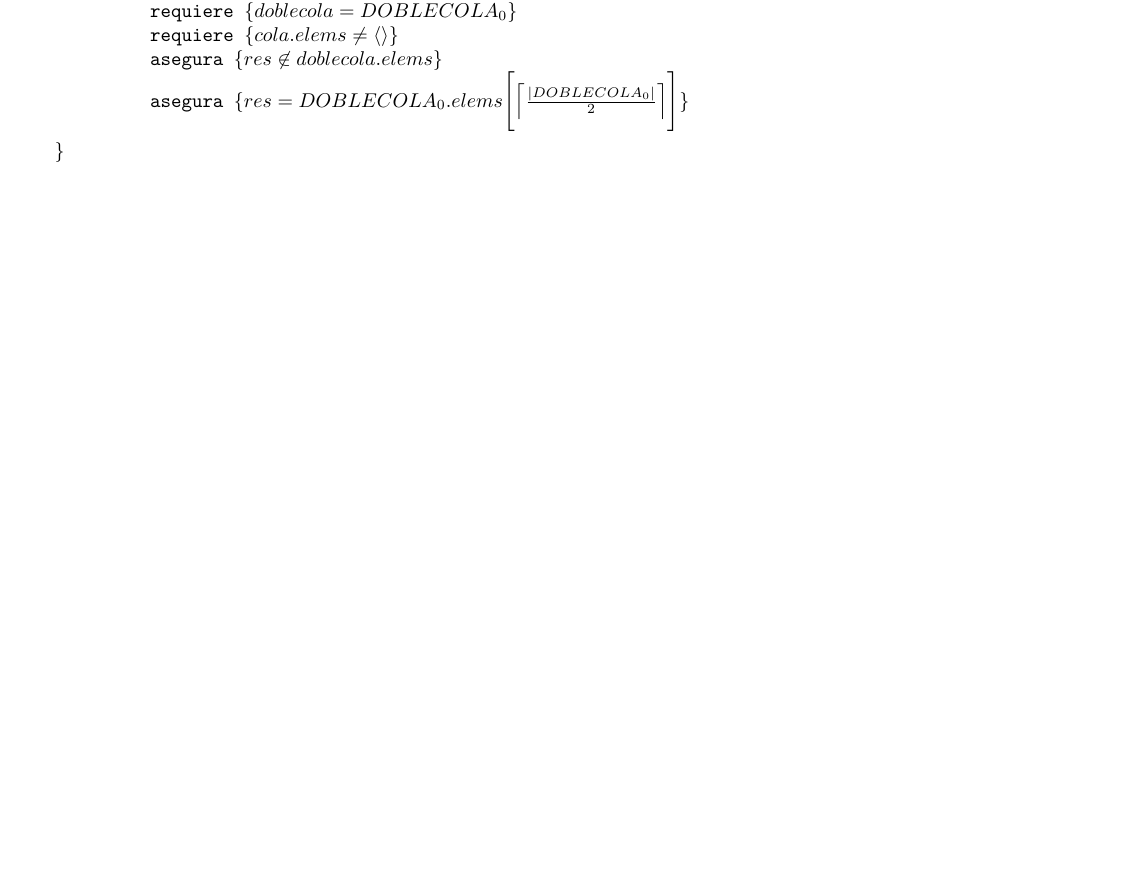
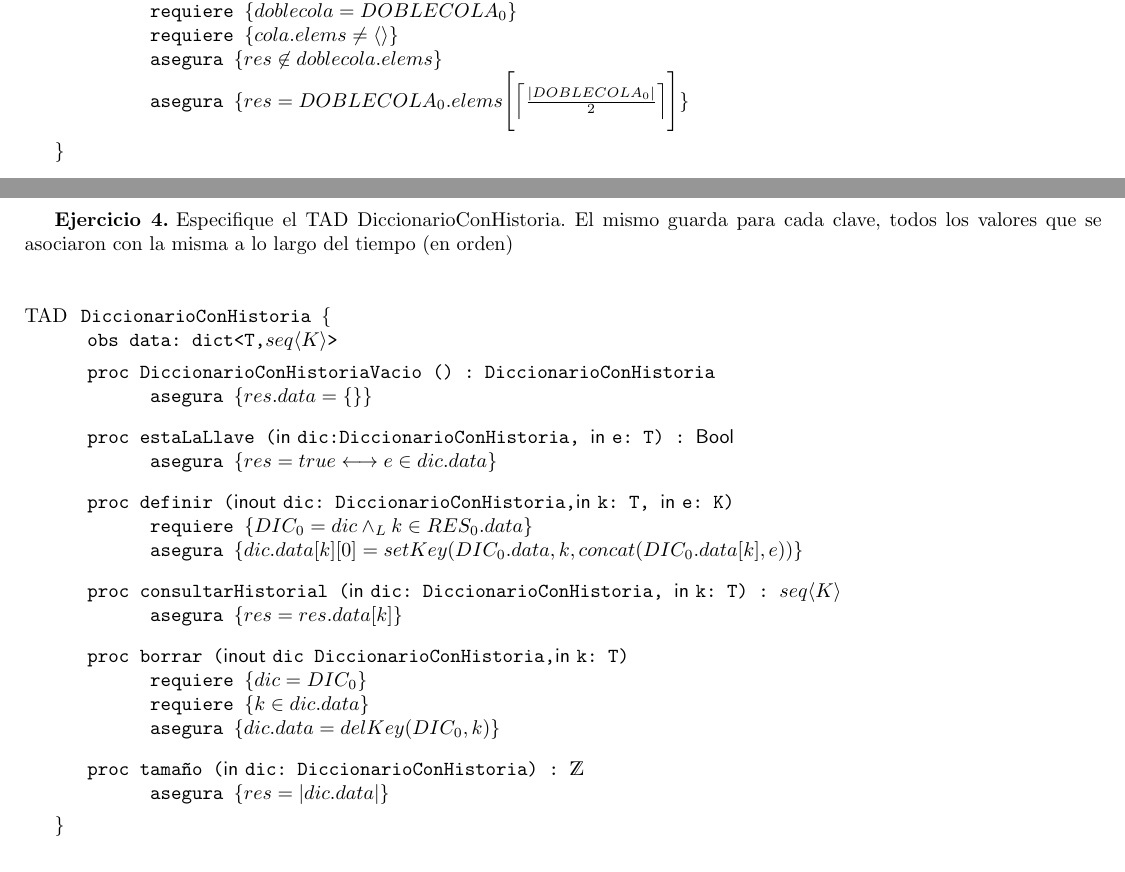
Before and after one commit to cairenahuel/AyEdD2, a LaTeX document (Guias/guia4/guia4.tex): part of page 2 of 2 before the commit and two parts of pages 2 and 3 of 3 after it, the two joined at a grey line, cut so that both start at the same text, the shorter picture padded with empty space. Compiled offline with pdfLaTeX.

Commit message:
ejercicio 4 diccionariohistoria

```diff
--- a/Guias/guia4/guia4.tex
+++ b/Guias/guia4/guia4.tex
@@ -105,5 +105,30 @@
         \asegura{res=DOBLECOLA_0.elems\Biggl[\Bigl\lceil{\frac{|DOBLECOLA_0|}{2}}\Bigr\rceil\Biggr]}
     \end{proc}
 \end{tad}
-
+\pagebreak
+\ejercicio{4}{Especifique el TAD DiccionarioConHistoria. El mismo guarda para cada clave, todos los valores que se asociaron con la misma a lo largo del tiempo (en orden)}
+\begin{tad}{DiccionarioConHistoria}
+    \obs{data}{dict<T,\TLista{K}>}
+    \begin{proc}{\nt Vacio}{}{\nt}
+        \asegura{res.data=\{\}}
+    \end{proc}
+    \begin{proc}{estaLaLlave}{\In dic:\nt, \In e: T}{\bool}
+        \asegura{res=true \siiLargo e \in dic.data}
+    \end{proc}
+    \begin{proc}{definir}{\Inout dic: \nt,\In k: T, \In e: K}{}
+        \requiere{DIC_0=dic \yLuego k \in RES_0.data}
+        \asegura{dic.data[k][0]=setKey(DIC_0.data,k,concat(DIC_0.data[k],e))}
+    \end{proc}
+    \begin{proc}{consultarHistorial}{\In dic: \nt, \In k: T}{\TLista{K}}
+        \asegura{res=res.data[k]}
+    \end{proc}
+    \begin{proc}{borrar}{\Inout dic \nt,\In k: T}{}
+        \requiere{dic=DIC_0}
+        \requiere{k\in dic.data}
+        \asegura{dic.data=delKey(DIC_0, k)}
+    \end{proc}
+    \begin{proc}{tamaño}{\In dic: \nt}{\ent}
+        \asegura{res=|dic.data|}
+    \end{proc}
+\end{tad}
 \end{document}
```
Also changed, not shown: Guias/guia4/guia4.pdf.
